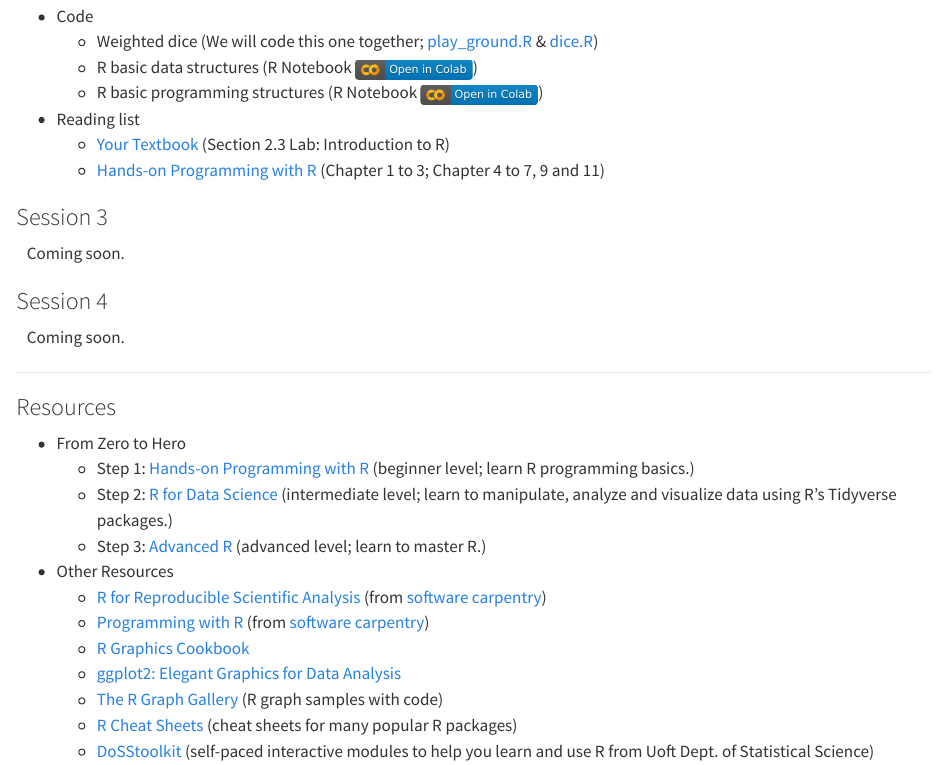
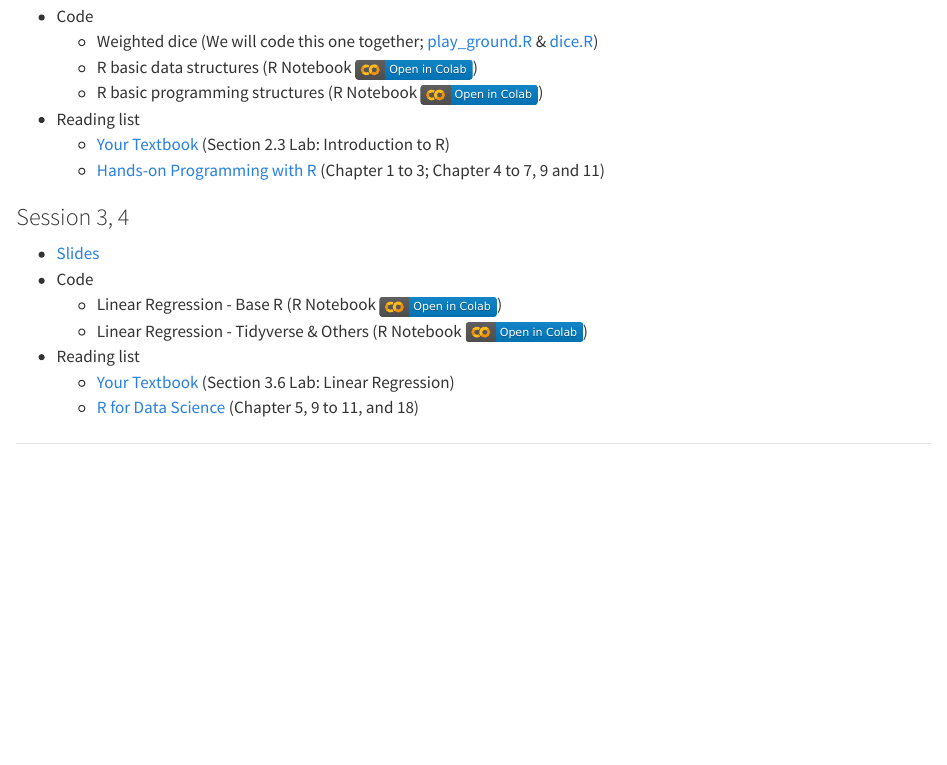
Before and after one commit to tdmdal/r-intro-2023-fall, a Quarto document (index.qmd): the page in a window 1100 px wide, from 480 px down. Rendered offline with R 4.5, knitr and Pandoc in place of Quarto, with nearby package versions.

Commit message:
added session 3 and 4 materials

```diff
--- a/index.qmd
+++ b/index.qmd
@@ -27,15 +27,15 @@ An alternative to RStudio Cloud is the UofT JupyterHub/RStudio system. Go to its
     - [Your Textbook](https://www.statlearning.com/) (Section 2.3 Lab: Introduction to R)
     -   [Hands-on Programming with R](https://rstudio-education.github.io/hopr/) (Chapter 1 to 3; Chapter 4 to 7, 9 and 11)
 
-### Session 3
+### Session 3, 4
 
-|    Coming soon.
-
-### Session 4
-
-|    Coming soon.
-
-
+-   [Slides](r_intro_part2.pdf)
+-   Code
+    -   Linear Regression - Base R (R Notebook [![](colab-badge.svg)](https://colab.research.google.com/github/tdmdal/r-intro-2023-fall/blob/master/docs/Housing_Prices_Regression_Analysis_(with_base_R).ipynb))
+    -   Linear Regression - Tidyverse & Others (R Notebook [![](colab-badge.svg)](https://colab.research.google.com/github/tdmdal/r-intro-2023-fall/blob/master/docs/Housing_Prices_Regression_Analysis_(with_Tidyverse_and_Others).ipynb))
+-   Reading list
+    -   [Your Textbook](https://www.statlearning.com/) (Section 3.6 Lab: Linear Regression)
+    -   [R for Data Science](https://r4ds.had.co.nz/) (Chapter 5, 9 to 11, and 18)
 
 ------------------------------------------------------------------------
 
```
Also changed, not shown: .quarto/idx/index.qmd.json, docs/search.json, r_intro_part2.pdf (added), 4 other files.
